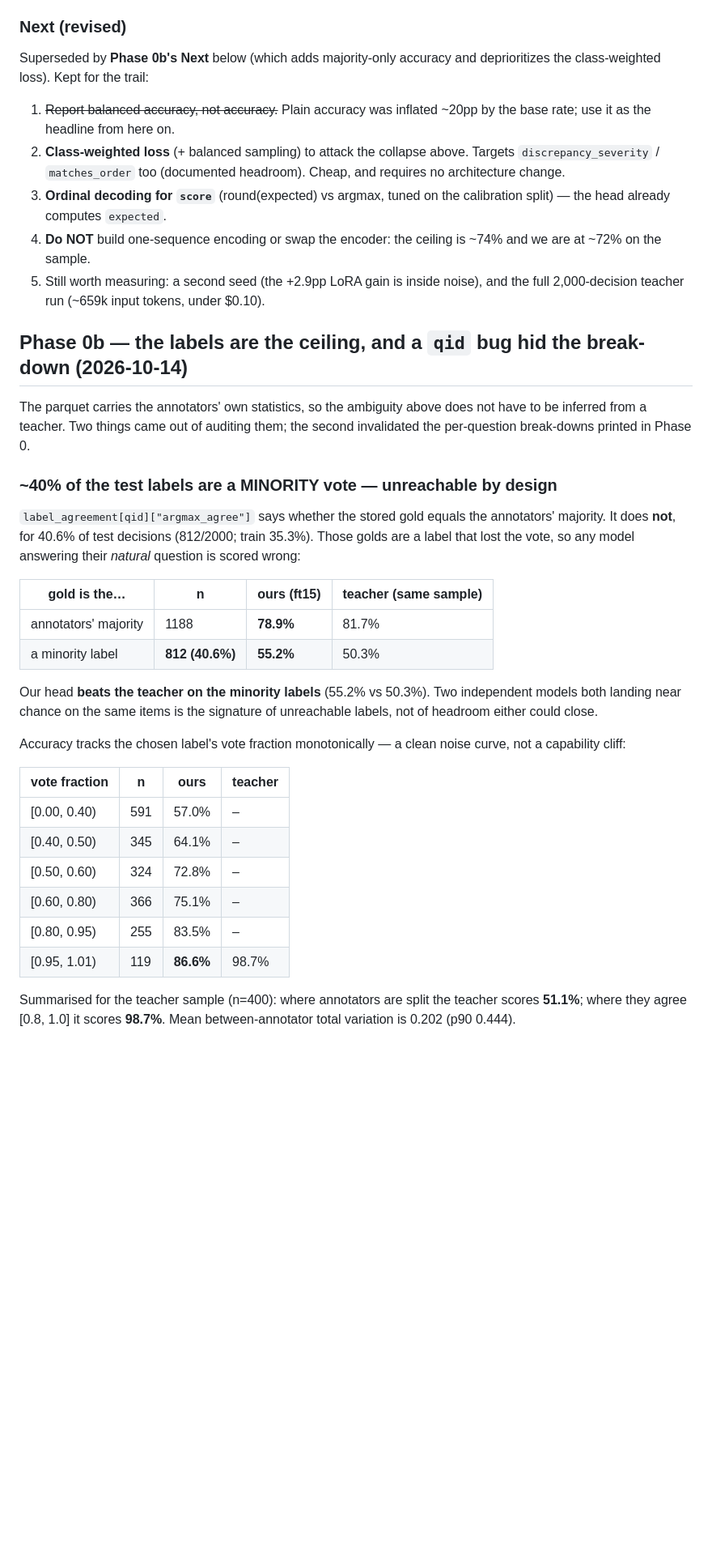
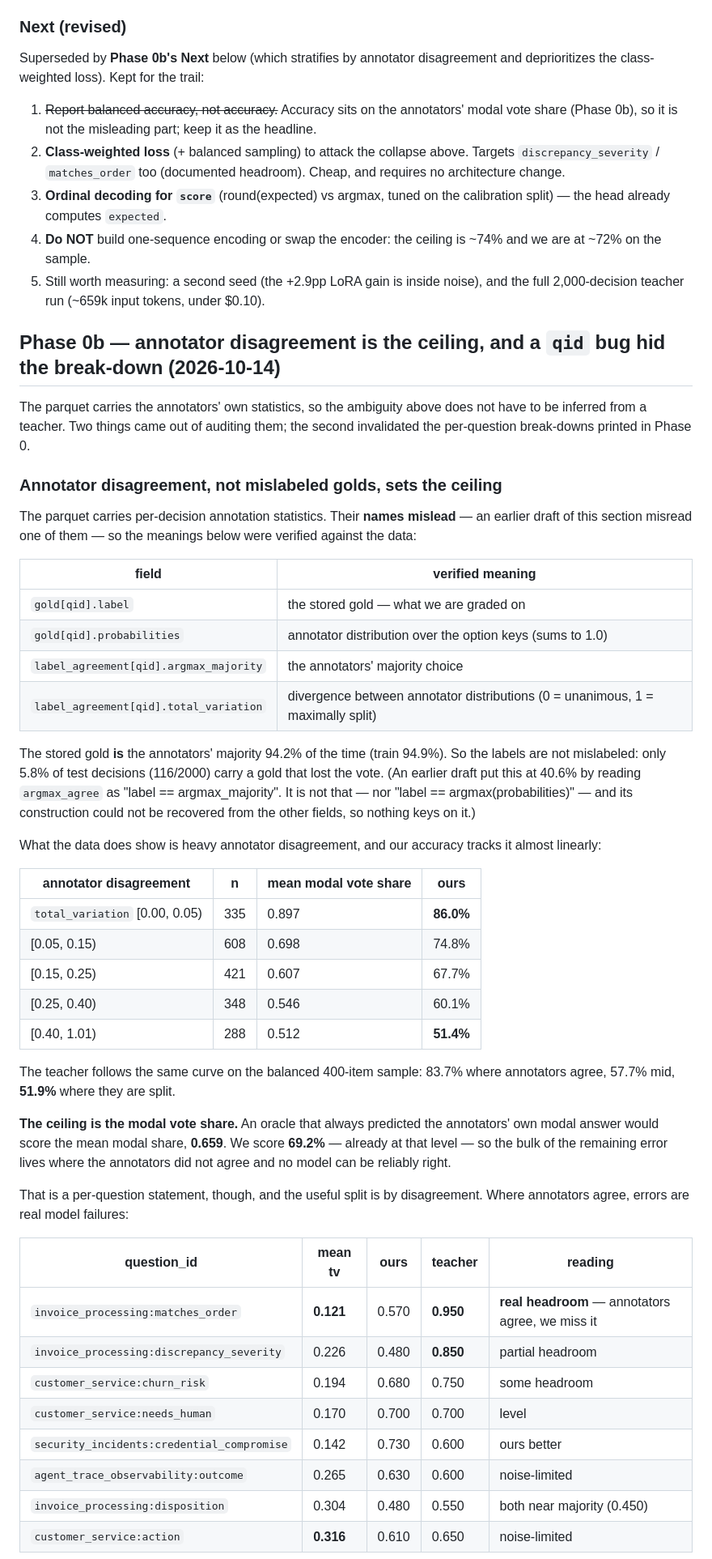
Before and after one commit to lim6112j/decision-qwen-decision-head-casual-model, a Markdown page: docs/typed-decisions-results.md, the part around one of its changes. Shown at 81% size. Rendered like a GitHub page; blank space fills up the shorter version.

```diff
--- a/docs/typed-decisions-results.md
+++ b/docs/typed-decisions-results.md
@@ -276,11 +275,12 @@ are the one place with real, learnable headroom.
 
 ### Next (revised)
 
-Superseded by **Phase 0b's Next** below (which adds majority-only accuracy and
-deprioritizes the class-weighted loss). Kept for the trail:
+Superseded by **Phase 0b's Next** below (which stratifies by annotator
+disagreement and deprioritizes the class-weighted loss). Kept for the trail:
 
-1. ~~Report balanced accuracy, not accuracy.~~ Plain accuracy was inflated
-   ~20pp by the base rate; use it as the headline from here on.
+1. ~~Report balanced accuracy, not accuracy.~~ Accuracy sits on the annotators'
+   modal vote share (Phase 0b), so it is not the misleading part; keep it as the
+   headline.
 2. **Class-weighted loss** (+ balanced sampling) to attack the collapse above.
    Targets `discrepancy_severity` / `matches_order` too (documented headroom).
    Cheap, and requires no architecture change.
@@ -291,41 +291,62 @@ deprioritizes the class-weighted loss). Kept for the trail:
 5. Still worth measuring: a second seed (the +2.9pp LoRA gain is inside noise),
    and the full 2,000-decision teacher run (~659k input tokens, under $0.10).
 
-## Phase 0b — the labels are the ceiling, and a `qid` bug hid the break-down (2026-10-14)
+## Phase 0b — annotator disagreement is the ceiling, and a `qid` bug hid the break-down (2026-10-14)
 
 The parquet carries the annotators' own statistics, so the ambiguity above does
 not have to be inferred from a teacher. Two things came out of auditing them;
 the second invalidated the per-question break-downs printed in Phase 0.
 
-### ~40% of the test labels are a MINORITY vote — unreachable by design
+### Annotator disagreement, not mislabeled golds, sets the ceiling
 
-`label_agreement[qid]["argmax_agree"]` says whether the stored gold equals the
-annotators' majority. It does **not**, for 40.6% of test decisions (812/2000;
-train 35.3%). Those golds are a label that lost the vote, so any model answering
-their *natural* question is scored wrong:
+The parquet carries per-decision annotation statistics. Their **names mislead**
+— an earlier draft of this section misread one of them — so the meanings below
+were verified against the data:
 
-| gold is the… | n | ours (ft15) | teacher (same sample) |
+| field | verified meaning |
+|---|---|
+| `gold[qid].label` | the stored gold — what we are graded on |
+| `gold[qid].probabilities` | annotator distribution over the option keys (sums to 1.0) |
+| `label_agreement[qid].argmax_majority` | the annotators' majority choice |
+| `label_agreement[qid].total_variation` | divergence between annotator distributions (0 = unanimous, 1 = maximally split) |
+
+The stored gold **is** the annotators' majority 94.2% of the time (train 94.9%).
+So the labels are not mislabeled: only 5.8% of test decisions (116/2000) carry a
+gold that lost the vote. (An earlier draft put this at 40.6% by reading
+`argmax_agree` as "label == argmax_majority". It is not that — nor
+"label == argmax(probabilities)" — and its construction could not be recovered
+from the other fields, so nothing keys on it.)
+
+What the data does show is heavy annotator disagreement, and our accuracy tracks
+it almost linearly:
+
+| annotator disagreement | n | mean modal vote share | ours |
 |---|---|---|---|
-| annotators' majority | 1188 | **78.9%** | 81.7% |
-| a minority label | **812 (40.6%)** | **55.2%** | 50.3% |
+| `total_variation` [0.00, 0.05) | 335 | 0.897 | **86.0%** |
+| [0.05, 0.15) | 608 | 0.698 | 74.8% |
+| [0.15, 0.25) | 421 | 0.607 | 67.7% |
+| [0.25, 0.40) | 348 | 0.546 | 60.1% |
+| [0.40, 1.01) | 288 | 0.512 | **51.4%** |
 
-Our head **beats the teacher on the minority labels** (55.2% vs 50.3%). Two
-independent models both landing near chance on the same items is the signature
-of unreachable labels, not of headroom either could close.
+The teacher follows the same curve on the balanced 400-item sample: 83.7% where
+annotators agree, 57.7% mid, **51.9%** where they are split.
 
-Accuracy tracks the chosen label's vote fraction monotonically — a clean noise
-curve, not a capability cliff:
+**The ceiling is the modal vote share.** An oracle that always predicted the
+annotators' own modal answer would score the mean modal share, **0.659**. We
+score **69.2%** — already at that level — so the bulk of the remaining error
+lives where the annotators did not agree and no model can be reliably right.
 
-| vote fraction | n | ours | teacher |
-|---|---|---|---|
-| [0.00, 0.40) | 591 | 57.0% | – |
-| [0.40, 0.50) | 345 | 64.1% | – |
-| [0.50, 0.60) | 324 | 72.8% | – |
-| [0.60, 0.80) | 366 | 75.1% | – |
-| [0.80, 0.95) | 255 | 83.5% | – |
-| [0.95, 1.01) | 119 | **86.6%** | 98.7% |
+That is a per-question statement, though, and the useful split is by
+disagreement. Where annotators agree, errors are real model failures:
 
-Summarised for the teacher sample (n=400): where annotators are split the
-teacher scores **51.1%**; where they agree [0.8, 1.0] it scores **98.7%**.
-Mean between-annotator total variation is 0.202 (p90 0.444).
+| question_id | mean tv | ours | teacher | reading |
+|---|---|---|---|---|
+| `invoice_processing:matches_order` | **0.121** | 0.570 | **0.950** | **real headroom** — annotators agree, we miss it |
+| `invoice_processing:discrepancy_severity` | 0.226 | 0.480 | **0.850** | partial headroom |
+| `customer_service:churn_risk` | 0.194 | 0.680 | 0.750 | some headroom |
+| `customer_service:needs_human` | 0.170 | 0.700 | 0.700 | level |
+| `security_incidents:credential_compromise` | 0.142 | 0.730 | 0.600 | ours better |
+| `agent_trace_observability:outcome` | 0.265 | 0.630 | 0.600 | noise-limited |
+| `invoice_processing:disposition` | 0.304 | 0.480 | 0.550 | both near majority (0.450) |
+| `customer_service:action` | **0.316** | 0.610 | 0.650 | noise-limited |
 
```
Also changed, not shown: other parts of docs/typed-decisions-results.md (+30 -29 lines).
